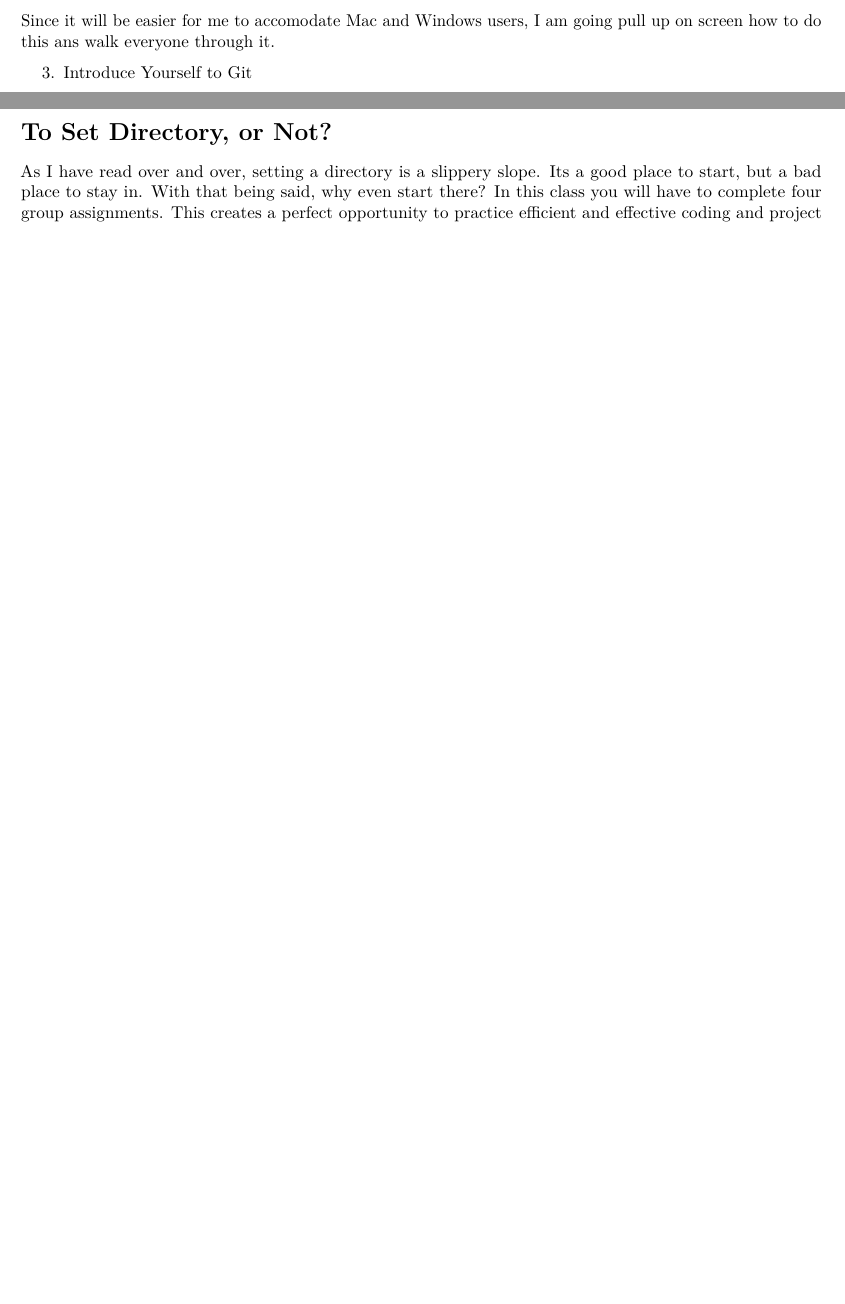
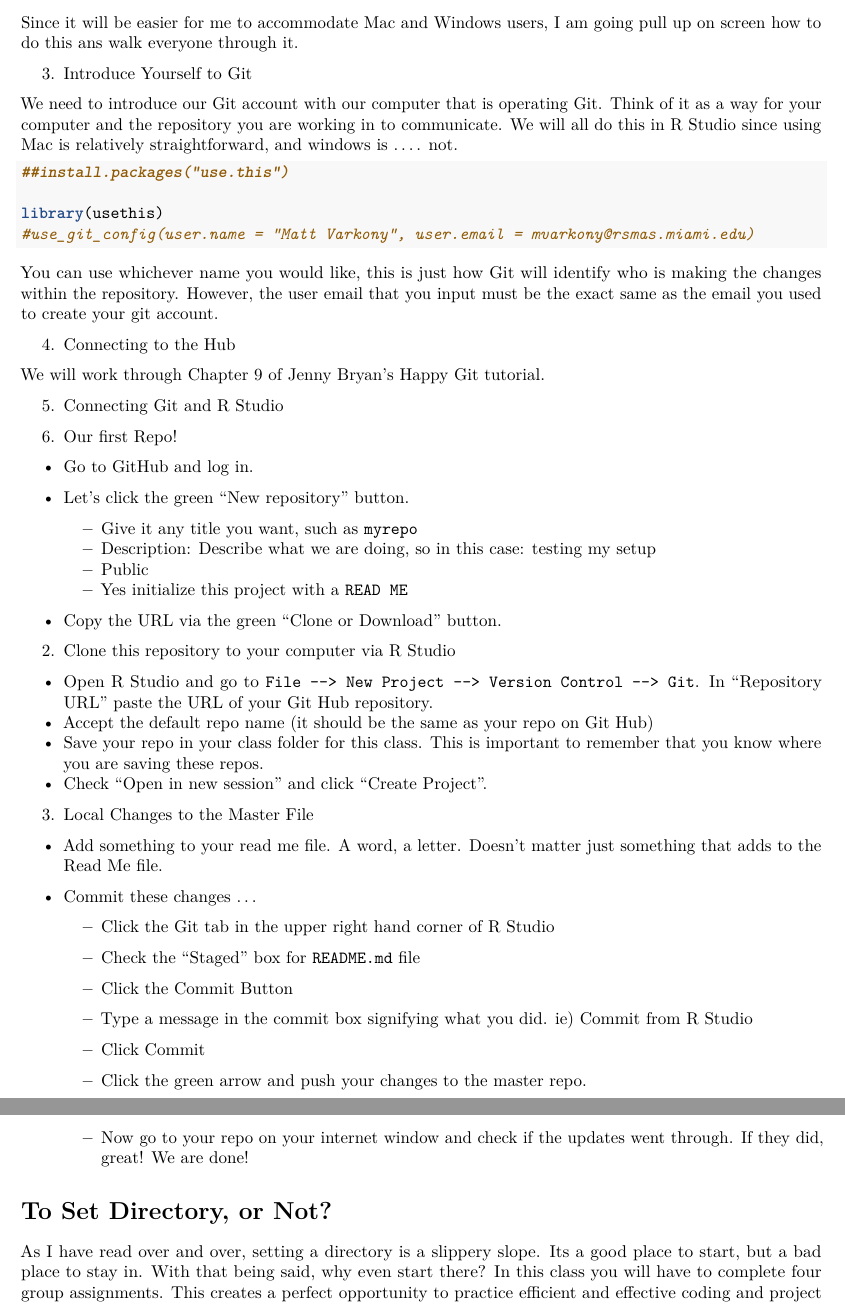
Before and after one commit to mv-p/MES623_Spring2020, an R Markdown document (Lab1/Lab_1.Rmd): two parts of pages 1 and 2 of 3 before the commit and two parts of pages 2 and 3 of 4 after it, joined at a grey line, cut so that both start at the same text, the shorter picture padded with empty space. Rendered offline with R 4.5, knitr and Pandoc, then LaTeX, with nearby package versions.

Commit message:
run through GIT set up done

````diff
--- a/Lab1/Lab_1.Rmd
+++ b/Lab1/Lab_1.Rmd
@@ -35,9 +37,58 @@ Since you all will be working in teams on projects for this class I figure that
 
 2. Install Git
 
-Since it will be easier for me to accomodate Mac and Windows users, I am going pull up on screen how to do this ans walk everyone through it.
+Since it will be easier for me to accommodate Mac and Windows users, I am going pull up on screen how to do this ans walk everyone through it.
 
 3. Introduce Yourself to Git
+
+We need to introduce our Git account with our computer that is operating Git. Think of it as a way for your computer and the repository you are working in to communicate. We will all do this in R Studio since using Mac is relatively straightforward, and windows is .... not.
+
+```{r}
+##install.packages("use.this")
+
+library(usethis)
+#use_git_config(user.name = "Matt Varkony", user.email = mvarkony@rsmas.miami.edu)
+```
+
+You can use whichever name you would like, this is just how Git will identify who is making the changes within the repository. However, the user email that you input must be the exact same as the email you used to create your git account.
+
+4. Connecting to the Hub
+
+We will work through Chapter 9 of Jenny Bryan's [Happy Git](https://happygitwithr.com/push-pull-github.html) tutorial.
+
+5. Connecting Git and R Studio
+
+  1. Our first Repo!
+
+  * Go to [GitHub](https://github.com) and log in.
+
+  * Let's click the green "New repository" button.
+      + Give it any title you want, such as `myrepo`
+      + Description: Describe what we are doing, so in this case: testing my setup
+      + Public
+      + Yes initialize this project with a `READ ME`
+  * Copy the URL via the green "Clone or Download" button.
+
+  2. Clone this repository to your computer via R Studio
+
+  * Open R Studio and go to `File --> New Project --> Version Control --> Git`. In "Repository URL" paste the URL of your Git Hub repository.
+  * Accept the default repo name (it should be the same as your repo on Git Hub)
+  * Save your repo in your class folder for this class. This is important to remember that you know where you are saving these repos.
+  * Check "Open in new session" and click "Create Project".
+
+  3. Local Changes to the Master File
+
+  * Add something to your read me file. A word, a letter. Doesn't matter just something that adds to the Read Me file.
+
+  * Commit these changes ...
+      + Click the Git tab in the upper right hand corner of R Studio
+      + Check the "Staged" box for `README.md` file
+      + Click the Commit Button
+      + Type a message in the commit box signifying what you did. ie) Commit from R Studio
+      + Click Commit
+      + Click the green arrow and push your changes to the master repo.
+
+    * Now go to your repo on your internet window and check if the updates went through. If they did, great! We are done!
 
 # To Set Directory, or Not?
 
````
Also changed, not shown: Lab1/Lab_1.pdf, Lab1/Lab_1.Rmd (39 more changed lines).
